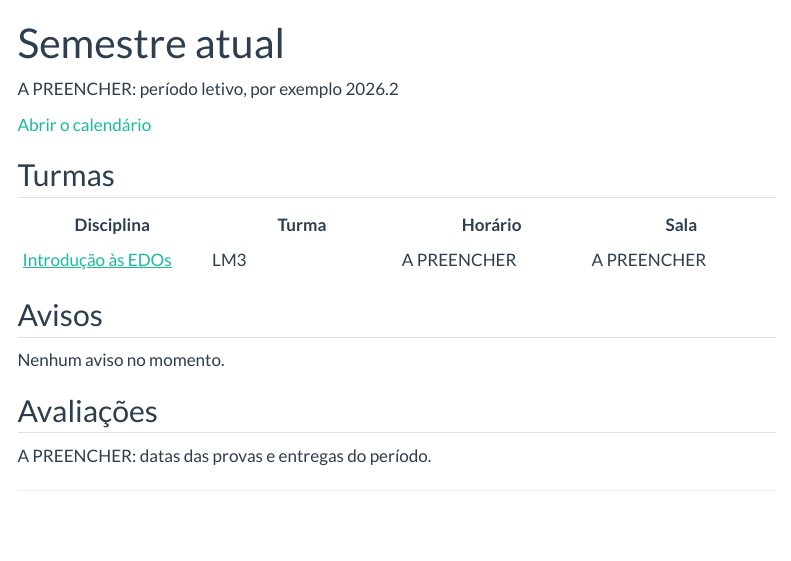
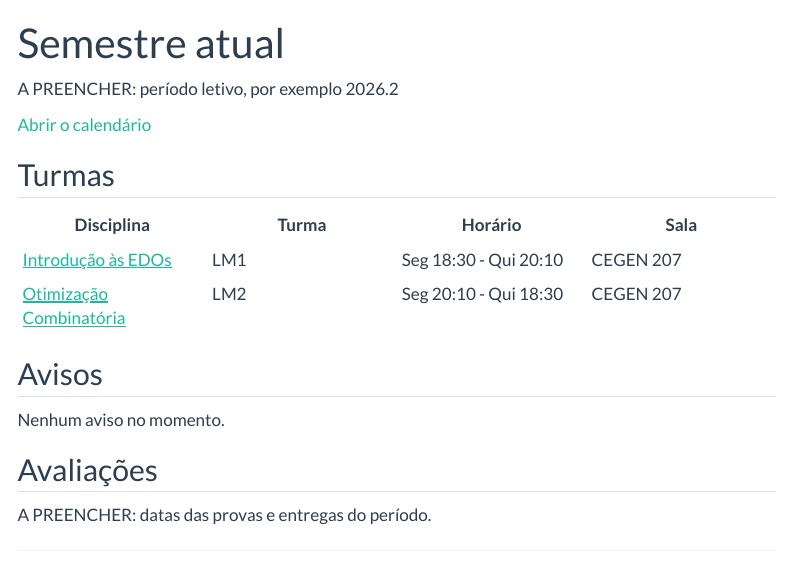
Before and after one commit to wandersonufrpe/wandersonufrpe.github.io, a Quarto document (semestre/index.qmd): the page in a window 1100 px wide, from its top. Rendered offline with R 4.5, knitr and Pandoc in place of Quarto, with nearby package versions; menus at the side of the page are left out.

Commit message:
Update index.qmd

```diff
--- a/semestre/index.qmd
+++ b/semestre/index.qmd
@@ -12,7 +12,8 @@ body-classes: area-admin
 
 | Disciplina | Turma | Horário | Sala |
 |---|---|---|---|
-| [Introdução às EDOs](../disciplinas/edo/index.qmd) | LM3 | [A PREENCHER]{.a-preencher} | [A PREENCHER]{.a-preencher} |
+| [Introdução às EDOs](../disciplinas/edo/index.qmd) | LM1 | Seg 18:30 - Qui 20:10 | CEGEN 207 |
+| [Otimização Combinatória](../disciplinas/otimizacao-combinatoria/index.qmd) | LM2 | Seg 20:10 - Qui 18:30 | CEGEN 207 |
 
 ## Avisos
 
```
